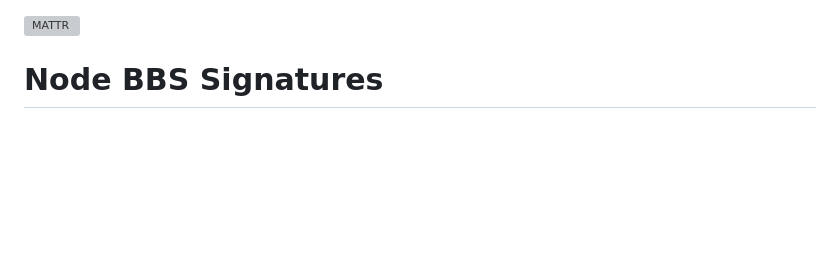
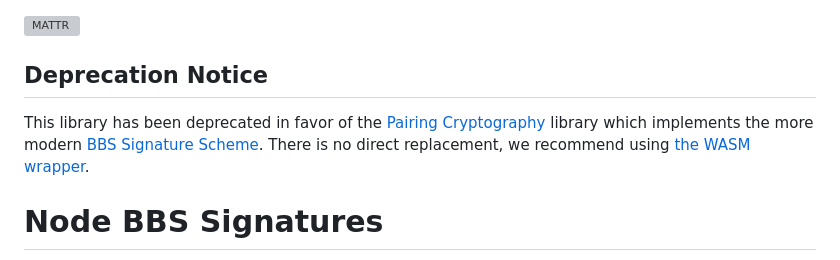
Before and after one commit to mattrglobal/node-bbs-signatures, a Markdown page: README.md, the part around the change. GitHub-like rendering; blank space fills up the shorter version; grey boxes are pictures that could not be loaded.

Commit message:
chore: add deprecation notice

```diff
--- a/README.md
+++ b/README.md
@@ -1,4 +1,12 @@
 [![MATTR](./docs/assets/mattr-logo-square.svg)](https://github.com/mattrglobal)
+
+## Deprecation Notice
+
+This library has been deprecated in favor of the [Pairing Cryptography](https://github.com/mattrglobal/pairing_crypto)
+library which implements the more modern
+[BBS Signature Scheme](https://www.ietf.org/archive/id/draft-irtf-cfrg-bbs-signatures-03.html). There is no direct
+replacement, we recommend using
+[the WASM wrapper](https://github.com/mattrglobal/pairing_crypto/tree/master/wrappers/wasm).
 
 # Node BBS Signatures
 
```
